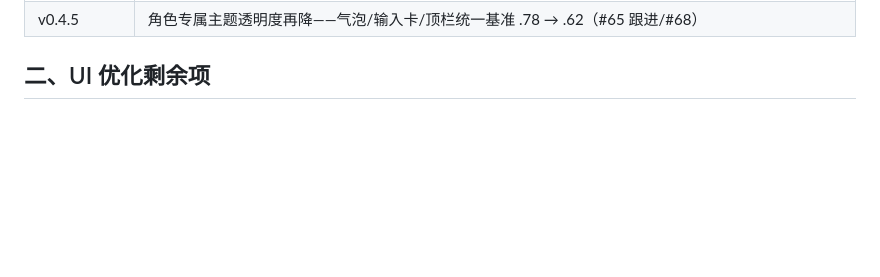
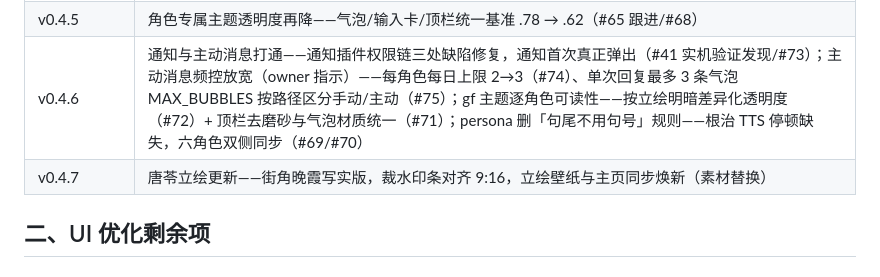
Before and after one commit to chemmy-11/moonveil, a Markdown page: docs/roadmap.md, the part around one of its changes. Drawn GitHub-style; blank space fills up the shorter version.

Commit message:
docs: roadmap 补 v0.4.6（漏行）与 v0.4.7 里程碑，最后更新同步 2026-10-05 · v0.4.7

```diff
--- a/docs/roadmap.md
+++ b/docs/roadmap.md
@@ -34,6 +34,8 @@
 | v0.4.3 | LLM 上下文隐藏身份头——历史双侧【用户】/【角色名】动态加头（内存态零迁移）+ 防模仿指示 + 提取路径同格式，防长对话人称混淆幻觉（#25/#45）；喜好提取质量收紧——归因守卫拒用户原话 + 五类排除 + evidence 依据 + 字符重合近重去重，三入库路径全接（#32/#46）；新版本自动检查——启动 10s + 24h 节流 + 会话一次，可点击轻提示直达更新弹窗（#26/#47）；主动消息期二——本地通知（@capacitor/local-notifications：后台即时提醒 + 预排占位 + 点通知深链 + 权限降级，锁屏隐藏内容，#41/#48）；消息句尾去句号 persona（#43 层一/#44）；自定义供应商开放深度思考——effort 固定 high + 独白协议不再排除自定义通道（#49/#51）；自定义供应商多槽位——供应商列表与 DeepSeek 同级切换、稳定序号命名、删中间槽不改号（#50/#52） |
 | v0.4.4 | 立绘即壁纸——角色专属主题下立绘直接作聊天壁纸（chatWall 语义退役），个人主页回归纯白极简 + 细节大扫除（顶部遮罩/头像光圈移除、标签满饱和、上滑渐隐收纳、gf 主题气泡透明度统一 78%，#60 族/#65/#66）；主页打开时隐藏聊天区 top-bar——状态栏避让区不再透出灰条（#55/#58）；朗读音色按性别分池——女声四档（经典/甜美/软萌/气质温婉）+ 男声两档（温柔男声/温润公子），双槽记忆（#57/#59）；句尾句号显示层兜底——渲染级剥离、hist 存原文（#43 层二/#56）；角色库头像统一圆形（#62）；侧栏品牌并入 Moonveil + 男角色主页人称「他」（#53/#54） |
 | v0.4.5 | 角色专属主题透明度再降——气泡/输入卡/顶栏统一基准 .78 → .62（#65 跟进/#68） |
+| v0.4.6 | 通知与主动消息打通——通知插件权限链三处缺陷修复，通知首次真正弹出（#41 实机验证发现/#73）；主动消息频控放宽（owner 指示）——每角色每日上限 2→3（#74）、单次回复最多 3 条气泡 MAX_BUBBLES 按路径区分手动/主动（#75）；gf 主题逐角色可读性——按立绘明暗差异化透明度（#72）+ 顶栏去磨砂与气泡材质统一（#71）；persona 删「句尾不用句号」规则——根治 TTS 停顿缺失，六角色双侧同步（#69/#70） |
+| v0.4.7 | 唐苓立绘更新——街角晚霞写实版，裁水印条对齐 9:16，立绘壁纸与主页同步焕新（素材替换） |
 
 ## 二、UI 优化剩余项
 
```
Also changed, not shown: other parts of docs/roadmap.md (+1 -1 lines).
